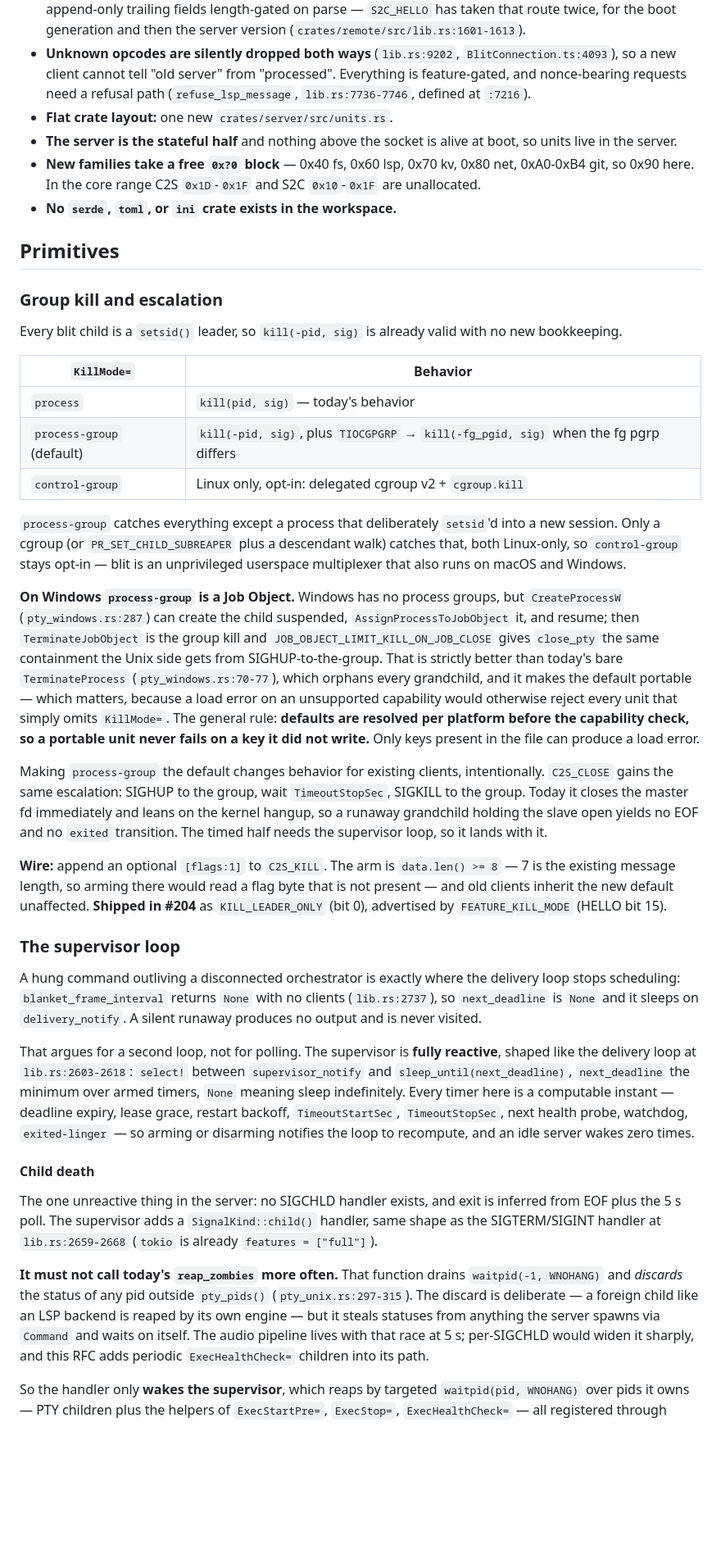
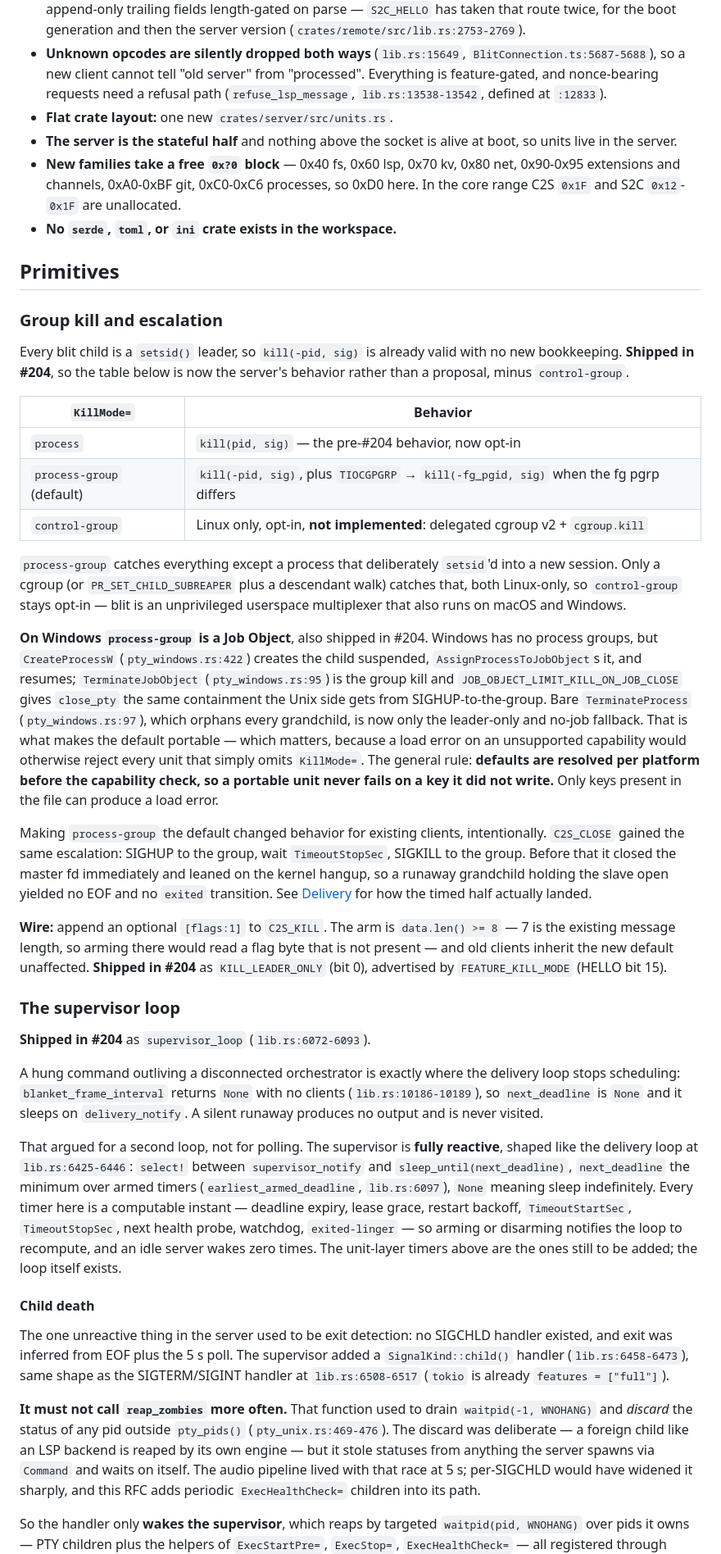
Before and after one commit to indent-com/blit, a Markdown page: docs/design/units.md, the part around one of its changes. Shown at 82% size. GitHub-like rendering; blank space fills up the shorter version.

```diff
--- a/docs/design/units.md
+++ b/docs/design/units.md
@@ -71,18 +78,19 @@ live-reload watcher behind `blit.remotes`.
   opcodes plus a `FEATURE_*` bit, or append-only trailing fields
   length-gated on parse — `S2C_HELLO` has taken that route twice, for
   the boot generation and then the server version
-  (`crates/remote/src/lib.rs:1601-1613`).
-- **Unknown opcodes are silently dropped both ways** (`lib.rs:9202`,
-  `BlitConnection.ts:4093`), so a new client cannot tell "old server"
+  (`crates/remote/src/lib.rs:2753-2769`).
+- **Unknown opcodes are silently dropped both ways** (`lib.rs:15649`,
+  `BlitConnection.ts:5687-5688`), so a new client cannot tell "old server"
   from "processed". Everything is feature-gated, and nonce-bearing
   requests need a refusal path (`refuse_lsp_message`,
-  `lib.rs:7736-7746`, defined at `:7216`).
+  `lib.rs:13538-13542`, defined at `:12833`).
 - **Flat crate layout:** one new `crates/server/src/units.rs`.
 - **The server is the stateful half** and nothing above the socket is
   alive at boot, so units live in the server.
 - **New families take a free `0x?0` block** — 0x40 fs, 0x60 lsp, 0x70
-  kv, 0x80 net, 0xA0-0xB4 git, so 0x90 here. In the core range C2S
-  `0x1D`-`0x1F` and S2C `0x10`-`0x1F` are unallocated.
+  kv, 0x80 net, 0x90-0x95 extensions and channels, 0xA0-0xBF git,
+  0xC0-0xC6 processes, so 0xD0 here. In the core range C2S `0x1F` and
+  S2C `0x12`-`0x1F` are unallocated.
 - **No `serde`, `toml`, or `ini` crate exists in the workspace.**
 
 ## Primitives
@@ -90,13 +98,15 @@ live-reload watcher behind `blit.remotes`.
 ### Group kill and escalation
 
 Every blit child is a `setsid()` leader, so `kill(-pid, sig)` is
-already valid with no new bookkeeping.
+already valid with no new bookkeeping. **Shipped in #204**, so the
+table below is now the server's behavior rather than a proposal, minus
+`control-group`.
 
 | `KillMode=`               | Behavior                                                                             |
 | ------------------------- | ------------------------------------------------------------------------------------ |
-| `process`                 | `kill(pid, sig)` — today's behavior                                                  |
+| `process`                 | `kill(pid, sig)` — the pre-#204 behavior, now opt-in                                 |
 | `process-group` (default) | `kill(-pid, sig)`, plus `TIOCGPGRP` → `kill(-fg_pgid, sig)` when the fg pgrp differs |
-| `control-group`           | Linux only, opt-in: delegated cgroup v2 + `cgroup.kill`                              |
+| `control-group`           | Linux only, opt-in, **not implemented**: delegated cgroup v2 + `cgroup.kill`         |
 
 `process-group` catches everything except a process that deliberately
 `setsid`'d into a new session. Only a cgroup (or
@@ -104,28 +114,29 @@ already valid with no new bookkeeping.
 Linux-only, so `control-group` stays opt-in — blit is an unprivileged
 userspace multiplexer that also runs on macOS and Windows.
 
-**On Windows `process-group` is a Job Object.** Windows has no process
-groups, but `CreateProcessW` (`pty_windows.rs:287`) can create the
-child suspended, `AssignProcessToJobObject` it, and resume; then
-`TerminateJobObject` is the group kill and
+**On Windows `process-group` is a Job Object**, also shipped in #204.
+Windows has no process groups, but `CreateProcessW`
+(`pty_windows.rs:422`) creates the child suspended,
+`AssignProcessToJobObject`s it, and resumes; `TerminateJobObject`
+(`pty_windows.rs:95`) is the group kill and
 `JOB_OBJECT_LIMIT_KILL_ON_JOB_CLOSE` gives `close_pty` the same
-containment the Unix side gets from SIGHUP-to-the-group. That is
-strictly better than today's bare `TerminateProcess`
-(`pty_windows.rs:70-77`), which orphans every grandchild, and it makes
-the default portable — which matters, because a load error on an
-unsupported capability would otherwise reject every unit that simply
-omits `KillMode=`. The general rule: **defaults are resolved per
+containment the Unix side gets from SIGHUP-to-the-group. Bare
+`TerminateProcess` (`pty_windows.rs:97`), which orphans every
+grandchild, is now only the leader-only and no-job fallback. That is
+what makes the default portable — which matters, because a load error
+on an unsupported capability would otherwise reject every unit that
+simply omits `KillMode=`. The general rule: **defaults are resolved per
 platform before the capability check, so a portable unit never fails
 on a key it did not write.** Only keys present in the file can produce
 a load error.
 
-Making `process-group` the default changes behavior for existing
-clients, intentionally. `C2S_CLOSE` gains the same escalation: SIGHUP
-to the group, wait `TimeoutStopSec`, SIGKILL to the group. Today it
-closes the master fd immediately and leans on the kernel hangup, so a
-runaway grandchild holding the slave open yields no EOF and no
-`exited` transition. The timed half needs the supervisor loop, so it
-lands with it.
+Making `process-group` the default changed behavior for existing
+clients, intentionally. `C2S_CLOSE` gained the same escalation: SIGHUP
+to the group, wait `TimeoutStopSec`, SIGKILL to the group. Before that
+it closed the master fd immediately and leaned on the kernel hangup, so
+a runaway grandchild holding the slave open yielded no EOF and no
+`exited` transition. See [Delivery](#delivery) for how the timed half
+actually landed.
 
 **Wire:** append an optional `[flags:1]` to `C2S_KILL`. The arm is
 `data.len() >= 8` — 7 is the existing message length, so arming there
@@ -135,38 +146,42 @@ new default unaffected. **Shipped in #204** as `KILL_LEADER_ONLY`
 
 ### The supervisor loop
 
+**Shipped in #204** as `supervisor_loop` (`lib.rs:6072-6093`).
+
 A hung command outliving a disconnected orchestrator is exactly where
 the delivery loop stops scheduling: `blanket_frame_interval` returns
-`None` with no clients (`lib.rs:2737`), so `next_deadline` is `None`
+`None` with no clients (`lib.rs:10186-10189`), so `next_deadline` is `None`
 and it sleeps on `delivery_notify`. A silent runaway produces no
 output and is never visited.
 
-That argues for a second loop, not for polling. The supervisor is
+That argued for a second loop, not for polling. The supervisor is
 **fully reactive**, shaped like the delivery loop at
-`lib.rs:2603-2618`: `select!` between `supervisor_notify` and
+`lib.rs:6425-6446`: `select!` between `supervisor_notify` and
 `sleep_until(next_deadline)`, `next_deadline` the minimum over armed
-timers, `None` meaning sleep indefinitely. Every timer here is a
-computable instant — deadline expiry, lease grace, restart backoff,
-`TimeoutStartSec`, `TimeoutStopSec`, next health probe, watchdog,
-`exited-linger` — so arming or disarming notifies the loop to
-recompute, and an idle server wakes zero times.
+timers (`earliest_armed_deadline`, `lib.rs:6097`), `None` meaning sleep
+indefinitely. Every timer here is a computable instant — deadline
+expiry, lease grace, restart backoff, `TimeoutStartSec`,
+`TimeoutStopSec`, next health probe, watchdog, `exited-linger` — so
+arming or disarming notifies the loop to recompute, and an idle server
+wakes zero times. The unit-layer timers above are the ones still to be
+added; the loop itself exists.
 
 #### Child death
 
-The one unreactive thing in the server: no SIGCHLD handler exists, and
-exit is inferred from EOF plus the 5 s poll. The supervisor adds a
-`SignalKind::child()` handler, same shape as the SIGTERM/SIGINT
-handler at `lib.rs:2659-2668` (`tokio` is already
-`features = ["full"]`).
+The one unreactive thing in the server used to be exit detection: no
+SIGCHLD handler existed, and exit was inferred from EOF plus the 5 s
+poll. The supervisor added a `SignalKind::child()` handler
+(`lib.rs:6458-6473`), same shape as the SIGTERM/SIGINT handler at
+`lib.rs:6508-6517` (`tokio` is already `features = ["full"]`).
 
-**It must not call today's `reap_zombies` more often.** That function
-drains `waitpid(-1, WNOHANG)` and _discards_ the status of any pid
-outside `pty_pids()` (`pty_unix.rs:297-315`). The discard is
+**It must not call `reap_zombies` more often.** That function used to
+drain `waitpid(-1, WNOHANG)` and _discard_ the status of any pid
+outside `pty_pids()` (`pty_unix.rs:469-476`). The discard was
 deliberate — a foreign child like an LSP backend is reaped by its own
-engine — but it steals statuses from anything the server spawns via
-`Command` and waits on itself. The audio pipeline lives with that race
-at 5 s; per-SIGCHLD would widen it sharply, and this RFC adds periodic
-`ExecHealthCheck=` children into its path.
+engine — but it stole statuses from anything the server spawns via
+`Command` and waits on itself. The audio pipeline lived with that race
+at 5 s; per-SIGCHLD would have widened it sharply, and this RFC adds
+periodic `ExecHealthCheck=` children into its path.
 
 So the handler only **wakes the supervisor**, which reaps by targeted
 `waitpid(pid, WNOHANG)` over pids it owns — PTY children plus the
```
Also changed, not shown: other parts of docs/design/units.md (+114 -76 lines).
